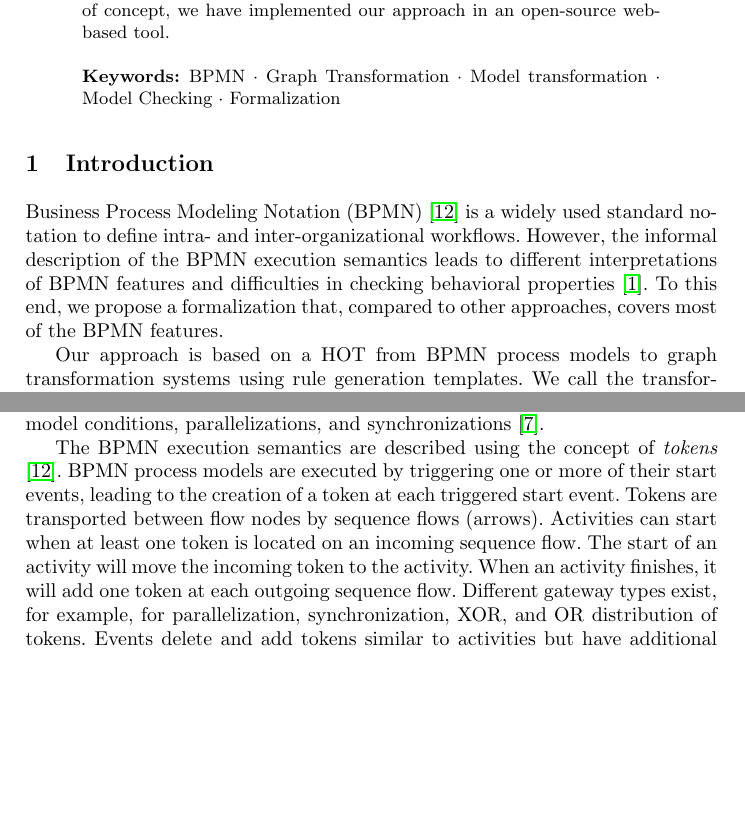
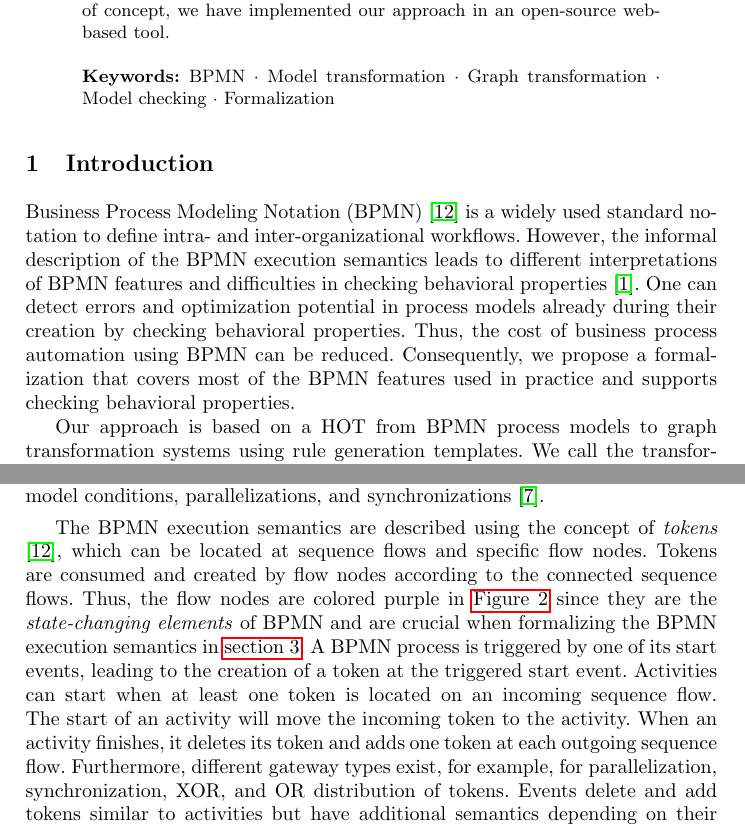
Before and after one commit to timKraeuter/ICGT-2023, a LaTeX paper (main.tex): two parts of pages 1 and 3 of 18, joined at a grey line, cut so that both start at the same text, the shorter picture padded with empty space. Compiled offline with pdfLaTeX.

Commit message:
Described flow nodes as state-changing elements.

```diff
--- a/main.tex
+++ b/main.tex
@@ -62,16 +62,19 @@ In this paper, we propose a formalization of the execution semantics of BPMN tha
 Our approach is based on a \gls*{hot} from BPMN models to graph transformation systems.
 As proof of concept, we have implemented our approach in an open-source web-based tool.
 
-\keywords{BPMN \and Graph Transformation \and Model transformation \and Model Checking \and Formalization}
+\keywords{BPMN \and Model transformation \and Graph transformation \and Model checking \and Formalization}
 \end{abstract}
-%
-%
-%
+
+
 \section{Introduction}
-% Short Motivation: Formalization of the natural language semantics and model checking
 \gls*{bpmn} \cite{objectmanagementgroupBusinessProcessModel2013} is a widely used standard notation to define intra- and inter-organizational workflows.
 However, the informal description of the BPMN execution semantics leads to different interpretations of BPMN features and difficulties in checking behavioral properties \cite{corradiniFormalApproachAnalysis2021}.
-To this end, we propose a formalization that, compared to other approaches, covers most of the BPMN features.
+One can detect errors and optimization potential in process models already during their creation by checking behavioral properties.
+Thus, the cost of business process automation using \gls*{bpmn} can be reduced.
+Consequently, we propose a formalization that covers most of the \gls*{bpmn} features used in practice and supports checking behavioral properties.
+
+% We want to formalize BPMN our generally a behavioral language
+% Thus, we need to define two things: state and state changes. Which elements change state?
 
 % Describe the approach and highlight that it can be generalized to other languages which have state and state changing-elements.
 \begin{figure}[ht]
@@ -124,15 +127,16 @@ Activities represent certain tasks to be carried out during a process, while eve
 Furthermore, gateways model conditions, parallelizations, and synchronizations \cite{freundRealLifeBPMNUsing2019}.
 
 % BPMN semantics: Token distribution
-The BPMN execution semantics are described using the concept of \emph{tokens} \cite{objectmanagementgroupBusinessProcessModel2013}.
-BPMN process models are executed by triggering one or more of their start events, leading to the creation of a token at each triggered start event.
-Tokens are transported between flow nodes by sequence flows (arrows).
+The BPMN execution semantics are described using the concept of \emph{tokens} \cite{objectmanagementgroupBusinessProcessModel2013}, which can be located at sequence flows and specific flow nodes.
+Tokens are consumed and created by flow nodes according to the connected sequence flows.
+Thus, the flow nodes are colored purple in \autoref{fig:bpmnMetamodel} since they are the \textit{state-changing elements} of BPMN and are crucial when formalizing the BPMN execution semantics in \autoref{sec:formalization}.
+A BPMN process is triggered by one of its start events, leading to the creation of a token at the triggered start event.
 % Activities
 Activities can start when at least one token is located on an incoming sequence flow.
 The start of an activity will move the incoming token to the activity.
-When an activity finishes, it will add one token at each outgoing sequence flow.
+When an activity finishes, it deletes its token and adds one token at each outgoing sequence flow.
 % Gateways
-Different gateway types exist, for example, for parallelization, synchronization, XOR, and OR distribution of tokens.
+Furthermore, different gateway types exist, for example, for parallelization, synchronization, XOR, and OR distribution of tokens.
 % Events (basic)
 Events delete and add tokens similar to activities but have additional semantics depending on their type.
 For example, message events will add or delete messages.
```
Also changed, not shown: images/bpmn_semantics-bpmn-metamodel.pdf, images/bpmn_semantics-overview.pdf, main.tex (8 more changed lines).
